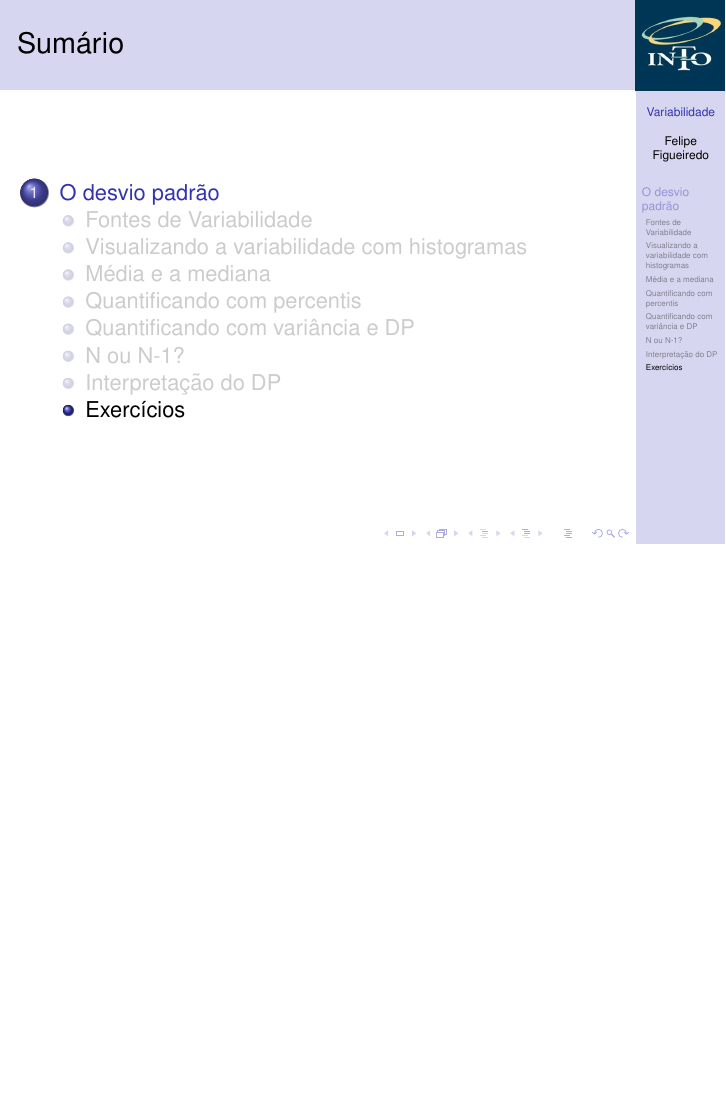
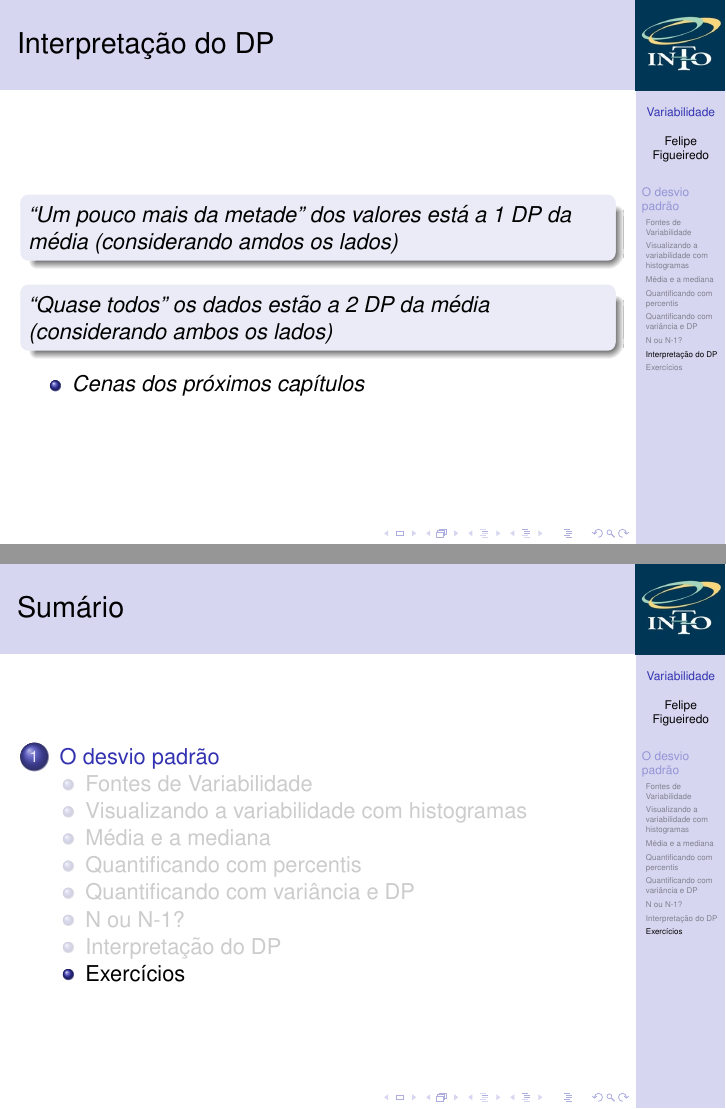
Before and after one commit to philsf/Bioestatistica, LaTeX slides (Aulas/BE-Variabilidade-cap3.tex): page 36 of 37 before the commit and pages 36 and 37 of 38 after it, the two joined at a grey line, the shorter picture padded with empty space. Compiled offline with pdfLaTeX.

Commit message:
Interpretação do DP

```diff
--- a/Aulas/BE-Variabilidade-cap3.tex
+++ b/Aulas/BE-Variabilidade-cap3.tex
@@ -528,6 +528,18 @@ $$s^2 = \frac{\sum (x_i - \bar{x})^2}{n-1}$$
 
 \subsection{Interpretação do DP}
 
+\begin{frame}{Interpretação do DP}
+  \begin{block}{}
+    {\em ``Um pouco mais da metade'' dos valores está a 1 DP da média (considerando amdos os lados)}
+  \end{block}
+  \begin{block}{}
+    {\em ``Quase todos'' os dados estão a 2 DP da média (considerando ambos os lados)}
+  \end{block}
+  \begin{itemize}
+  \item {\em Cenas dos próximos capítulos}
+  \end{itemize}
+\end{frame}
+
 \subsection{Exercícios}
 
 \begin{frame}{Leitura pós-aula e exercícios selecionados}
```
